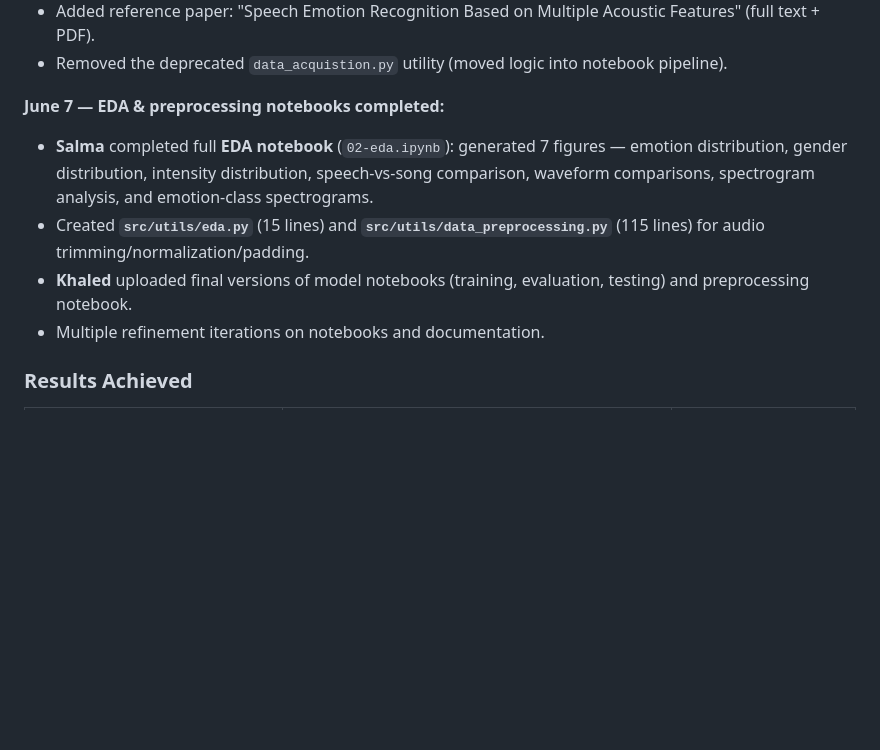
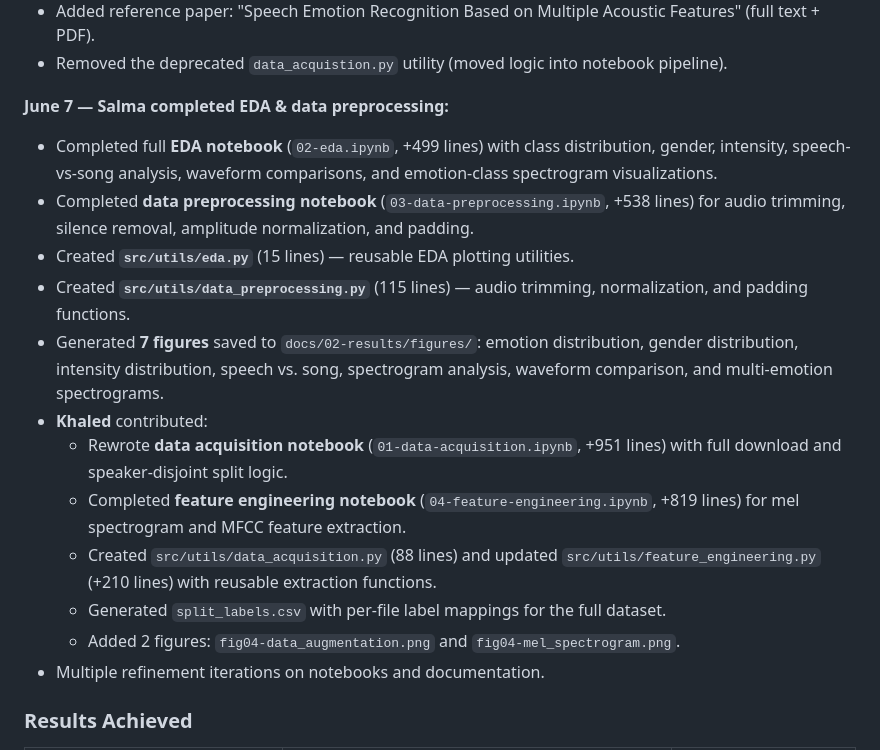
Before and after one commit to elsayedelmandoh/lightweight-speech-emotion-recognition-on-open-datasets, a Markdown page: logs/LOG.md, the part around the change. Rendered like a GitHub page; blank space fills up the shorter version.

Commit message:
updated log file from github history

```diff
--- a/logs/LOG.md
+++ b/logs/LOG.md
@@ -120,10 +120,18 @@
 - Added reference paper: "Speech Emotion Recognition Based on Multiple Acoustic Features" (full text + PDF).
 - Removed the deprecated `data_acquistion.py` utility (moved logic into notebook pipeline).
 
-**June 7 — EDA & preprocessing notebooks completed:**
-- **Salma** completed full **EDA notebook** (`02-eda.ipynb`): generated 7 figures — emotion distribution, gender distribution, intensity distribution, speech-vs-song comparison, waveform comparisons, spectrogram analysis, and emotion-class spectrograms.
-- Created **`src/utils/eda.py`** (15 lines) and **`src/utils/data_preprocessing.py`** (115 lines) for audio trimming/normalization/padding.
-- **Khaled** uploaded final versions of model notebooks (training, evaluation, testing) and preprocessing notebook.
+**June 7 — Salma completed EDA & data preprocessing:**
+- Completed full **EDA notebook** (`02-eda.ipynb`, +499 lines) with class distribution, gender, intensity, speech-vs-song analysis, waveform comparisons, and emotion-class spectrogram visualizations.
+- Completed **data preprocessing notebook** (`03-data-preprocessing.ipynb`, +538 lines) for audio trimming, silence removal, amplitude normalization, and padding.
+- Created **`src/utils/eda.py`** (15 lines) — reusable EDA plotting utilities.
+- Created **`src/utils/data_preprocessing.py`** (115 lines) — audio trimming, normalization, and padding functions.
+- Generated **7 figures** saved to `docs/02-results/figures/`: emotion distribution, gender distribution, intensity distribution, speech vs. song, spectrogram analysis, waveform comparison, and multi-emotion spectrograms.
+- **Khaled** contributed:
+  - Rewrote **data acquisition notebook** (`01-data-acquisition.ipynb`, +951 lines) with full download and speaker-disjoint split logic.
+  - Completed **feature engineering notebook** (`04-feature-engineering.ipynb`, +819 lines) for mel spectrogram and MFCC feature extraction.
+  - Created `src/utils/data_acquisition.py` (88 lines) and updated `src/utils/feature_engineering.py` (+210 lines) with reusable extraction functions.
+  - Generated `split_labels.csv` with per-file label mappings for the full dataset.
+  - Added 2 figures: `fig04-data_augmentation.png` and `fig04-mel_spectrogram.png`.
 - Multiple refinement iterations on notebooks and documentation.
 
 ### Results Achieved
```
